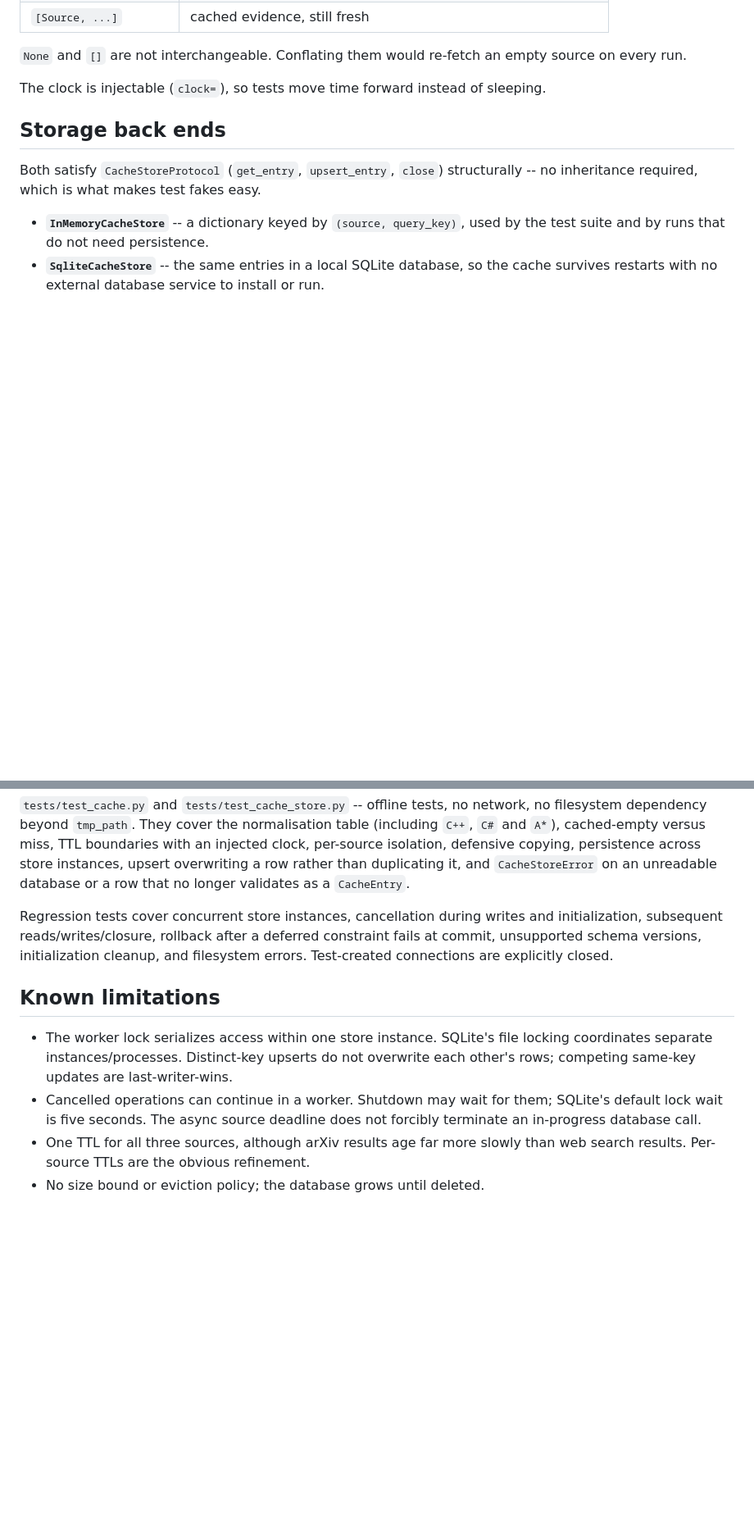
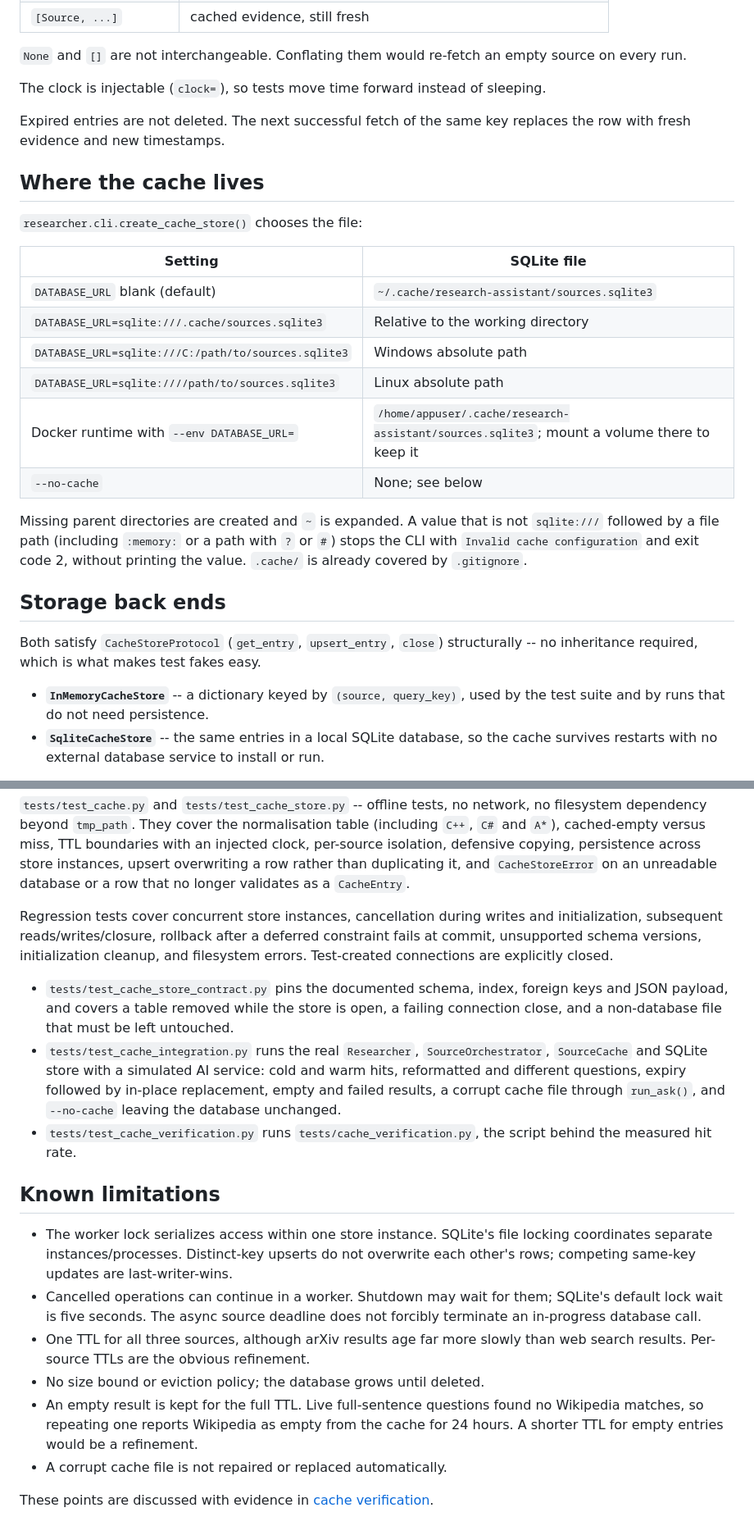
Before and after one commit to ruslan-sadigov/research-assistant-SWE-Final-Project, a Markdown page: docs/caching.md, 2 parts joined by grey strips. Shown at 82% size. Drawn GitHub-style; blank space fills up the shorter version.

```diff
--- a/docs/caching.md
+++ b/docs/caching.md
@@ -54,6 +62,27 @@ empty source on every run.
 
 The clock is injectable (`clock=`), so tests move time forward instead of
 sleeping.
+
+Expired entries are not deleted. The next successful fetch of the same key
+replaces the row with fresh evidence and new timestamps.
+
+## Where the cache lives
+
+`researcher.cli.create_cache_store()` chooses the file:
+
+| Setting | SQLite file |
+|---|---|
+| `DATABASE_URL` blank (default) | `~/.cache/research-assistant/sources.sqlite3` |
+| `DATABASE_URL=sqlite:///.cache/sources.sqlite3` | Relative to the working directory |
+| `DATABASE_URL=sqlite:///C:/path/to/sources.sqlite3` | Windows absolute path |
+| `DATABASE_URL=sqlite:////path/to/sources.sqlite3` | Linux absolute path |
+| Docker runtime with `--env DATABASE_URL=` | `/home/appuser/.cache/research-assistant/sources.sqlite3`; mount a volume there to keep it |
+| `--no-cache` | None; see below |
+
+Missing parent directories are created and `~` is expanded. A value that is not
+`sqlite:///` followed by a file path (including `:memory:` or a path with `?`
+or `#`) stops the CLI with `Invalid cache configuration` and exit code 2,
+without printing the value. `.cache/` is already covered by `.gitignore`.
 
 ## Storage back ends
 
@@ -166,6 +222,18 @@ and initialization, subsequent reads/writes/closure, rollback after a deferred
 constraint fails at commit, unsupported schema versions, initialization
 cleanup, and filesystem errors. Test-created connections are explicitly closed.
 
+- `tests/test_cache_store_contract.py` pins the documented schema, index,
+  foreign keys and JSON payload, and covers a table removed while the store is
+  open, a failing connection close, and a non-database file that must be left
+  untouched.
+- `tests/test_cache_integration.py` runs the real `Researcher`,
+  `SourceOrchestrator`, `SourceCache` and SQLite store with a simulated AI
+  service: cold and warm hits, reformatted and different questions, expiry
+  followed by in-place replacement, empty and failed results, a corrupt cache
+  file through `run_ask()`, and `--no-cache` leaving the database unchanged.
+- `tests/test_cache_verification.py` runs `tests/cache_verification.py`, the
+  script behind the measured hit rate.
+
 ## Known limitations
 
 - The worker lock serializes access within one store instance. SQLite's file
@@ -177,3 +245,10 @@ cleanup, and filesystem errors. Test-created connections are explicitly closed.
 - One TTL for all three sources, although arXiv results age far more slowly
   than web search results. Per-source TTLs are the obvious refinement.
 - No size bound or eviction policy; the database grows until deleted.
+- An empty result is kept for the full TTL. Live full-sentence questions found
+  no Wikipedia matches, so repeating one reports Wikipedia as empty from the
+  cache for 24 hours. A shorter TTL for empty entries would be a refinement.
+- A corrupt cache file is not repaired or replaced automatically.
+
+These points are discussed with evidence in
+[cache verification](cache-verification.md#findings-for-team-discussion).
```
Also changed, not shown: other parts of docs/caching.md (+63 -28 lines).
